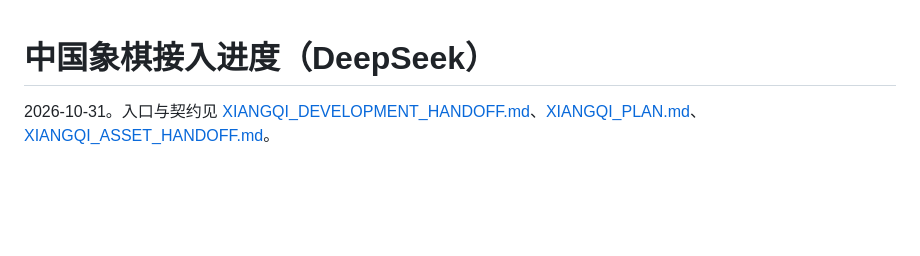
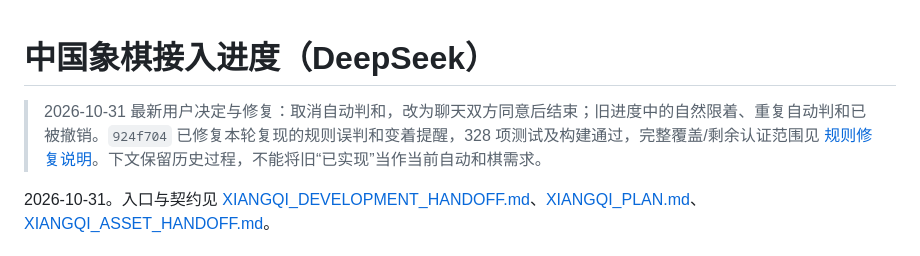
Before and after one commit to XY3W/project-whale, a Markdown page: docs/XIANGQI_PROGRESS.md, the part around the change. Rendered like a GitHub page; blank space fills up the shorter version.

```diff
--- a/docs/XIANGQI_PROGRESS.md
+++ b/docs/XIANGQI_PROGRESS.md
@@ -1,4 +1,6 @@
 # 中国象棋接入进度（DeepSeek）
+
+> 2026-10-31 最新用户决定与修复：取消自动判和，改为聊天双方同意后结束；旧进度中的自然限着、重复自动判和已被撤销。`924f704` 已修复本轮复现的规则误判和变着提醒，328 项测试及构建通过，完整覆盖/剩余认证范围见 [规则修复说明](XIANGQI_RULES_FIX_2026-10-31.md)。下文保留历史过程，不能将旧“已实现”当作当前自动和棋需求。
 
 2026-10-31。入口与契约见 [XIANGQI_DEVELOPMENT_HANDOFF.md](XIANGQI_DEVELOPMENT_HANDOFF.md)、[XIANGQI_PLAN.md](XIANGQI_PLAN.md)、[XIANGQI_ASSET_HANDOFF.md](XIANGQI_ASSET_HANDOFF.md)。
 
```
Also changed, not shown: docs/XIANGQI_RULES_FIX_2026-10-31.md (+10 -1 lines).
